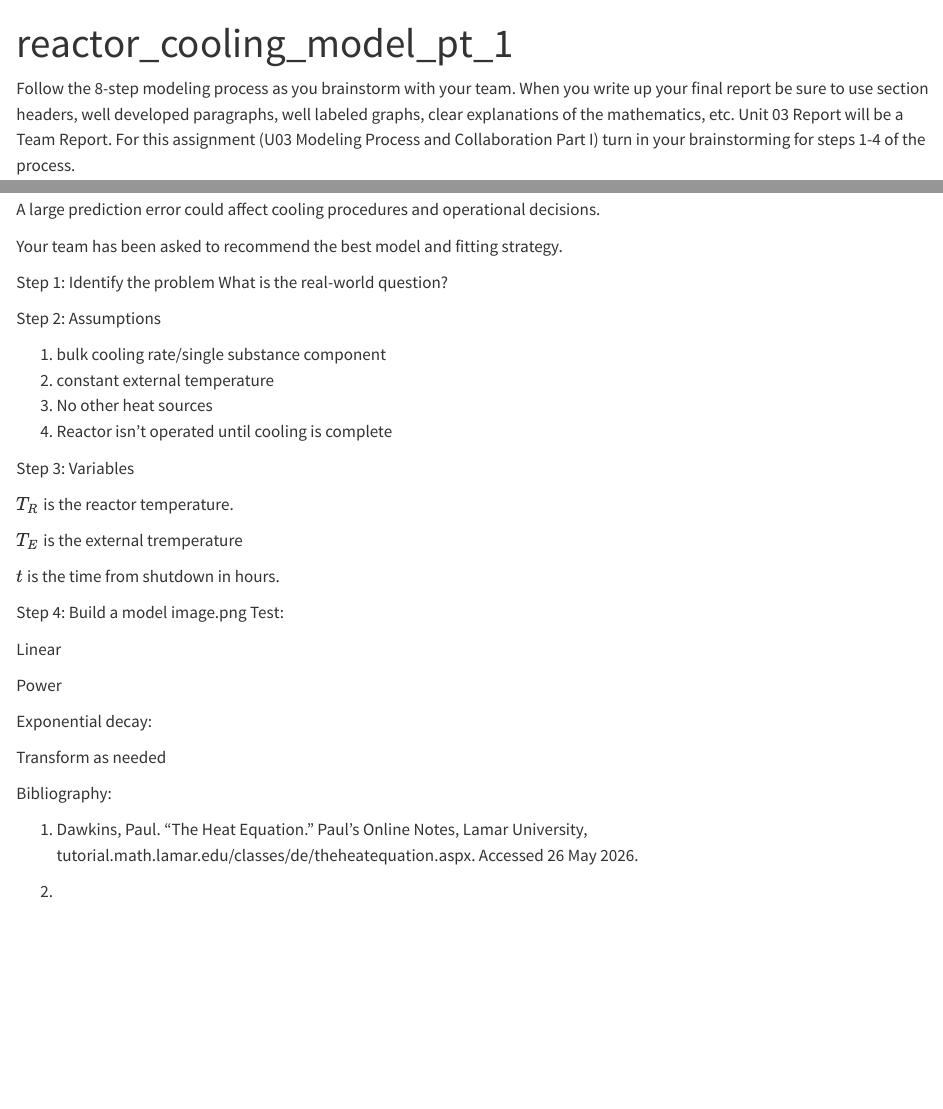
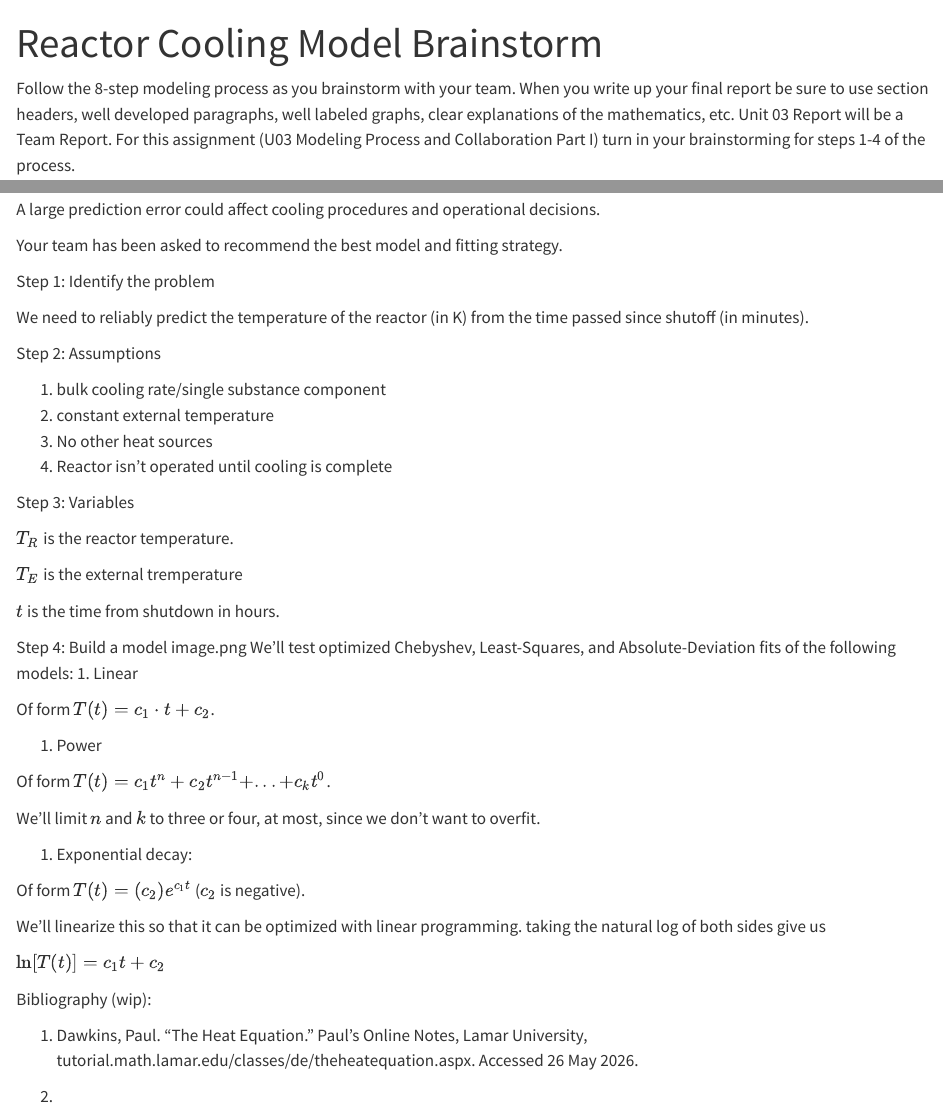
Before and after one commit to GrandSlamVanDamme/math_283_U03_collab, a Quarto document (reactor_cooling_model_pt_1.qmd): the page in a window 1100 px wide, from its top, and a second part further down, joined at a grey line. Rendered offline with R 4.5, knitr and Pandoc in place of Quarto, with nearby package versions.

Commit message:
Update reactor_cooling_model_pt_1.qmd
updated to complete outline of parts 1-4

```diff
--- a/reactor_cooling_model_pt_1.qmd
+++ b/reactor_cooling_model_pt_1.qmd
@@ -1,12 +1,14 @@
 ---
-title: "reactor_cooling_model_pt_1"
+title: "Reactor Cooling Model Brainstorm"
 format: html
 ---
 
 Follow the 8-step modeling process as you brainstorm with your team.  When you write up your final report be sure to use section headers, well developed paragraphs, well labeled graphs, clear explanations of the mathematics, etc. Unit 03 Report will be a Team Report.  For this assignment (U03 Modeling Process and Collaboration Part I) turn in your brainstorming for steps 1-4 of the process.
 
 Option B: Reactor Cooling / Engineering Safety Model
+
 Scenario: Cooling Performance During Reactor Shutdown
+
 Engineers are studying how quickly reactor components cool following shutdown.
 
 Measurements:
@@ -27,7 +29,8 @@ Your team has been asked to recommend the best model and fitting strategy.
 
 
 Step 1: Identify the problem
-What is the real-world question?
+
+We need to reliably predict the temperature of the reactor (in K) from the time passed since shutoff (in minutes).
 
 
 Step 2: Assumptions
@@ -50,17 +53,26 @@ $t$ is the time from shutdown in hours.
 
 Step 4: Build a model
 image.png
-Test:
+We'll test optimized Chebyshev, Least-Squares, and Absolute-Deviation fits of the following models:
+1. Linear
 
-Linear
+Of form $T(t)=c_1\cdot t + c_2$.
 
-Power
+1. Power
 
-Exponential decay:
+Of form $T(t)=c_1t^n + c_2t^{n-1} +...+c_kt^0$.
 
-Transform as needed
+We'll limit $n$ and $k$ to three or four, at most, since we don't want to overfit.
 
-Bibliography:
+1. Exponential decay:
+
+Of form $T(t) = (c_2)e^{c_1t}$ ($c_2$ is negative).
+
+We'll linearize this so that it can be optimized with linear programming. taking the natural log of both sides give us
+
+$\ln[T(t)]=c_1t+c_2$
+
+Bibliography (wip):
 
 1. Dawkins, Paul. "The Heat Equation." Paul's Online Notes, Lamar University, tutorial.math.lamar.edu/classes/de/theheatequation.aspx. Accessed 26 May 2026.
 
```
